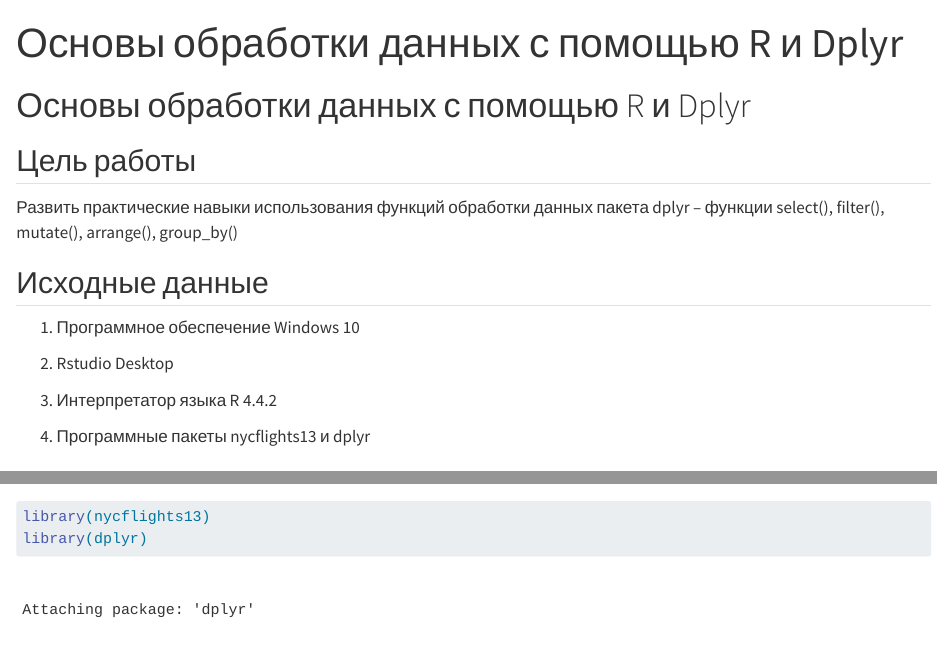
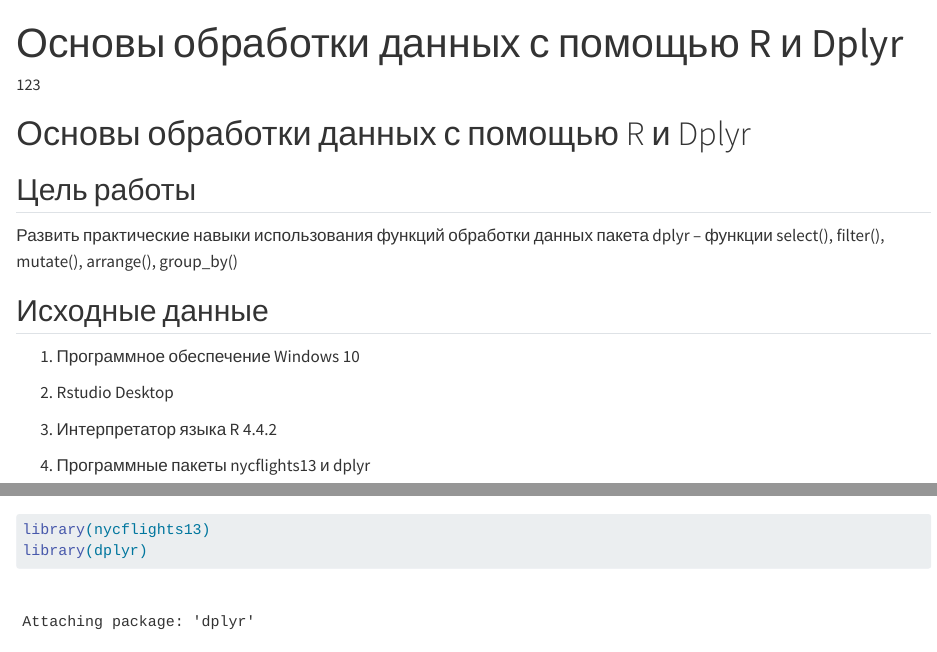
Before and after one commit to almakarenko11/Threat_hunting, a Quarto document (Lab3/README.qmd): the page in a window 1100 px wide, from its top, and a second part further down, joined at a grey line. Rendered offline with R 4.5, knitr and Pandoc in place of Quarto, with nearby package versions; drawn as R Markdown's standard HTML page in place of the format the file asks for; some code elsewhere in the file could not run offline; long lines of code are wrapped.

Commit message:
Update README.qmd

```diff
--- a/Lab3/README.qmd
+++ b/Lab3/README.qmd
@@ -1,5 +1,6 @@
 ---
 title: "Основы обработки данных с помощью R и Dplyr"
+author: 123
 format:
   md:
     output-file: README.md
```
